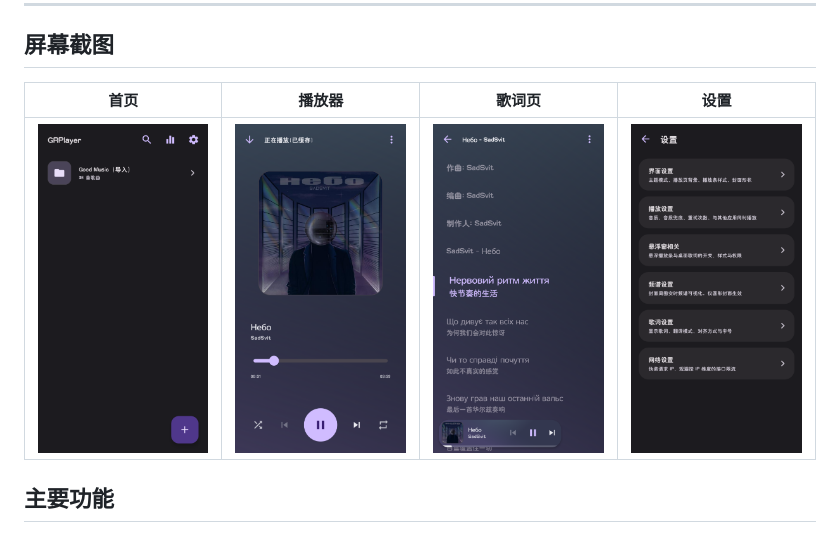
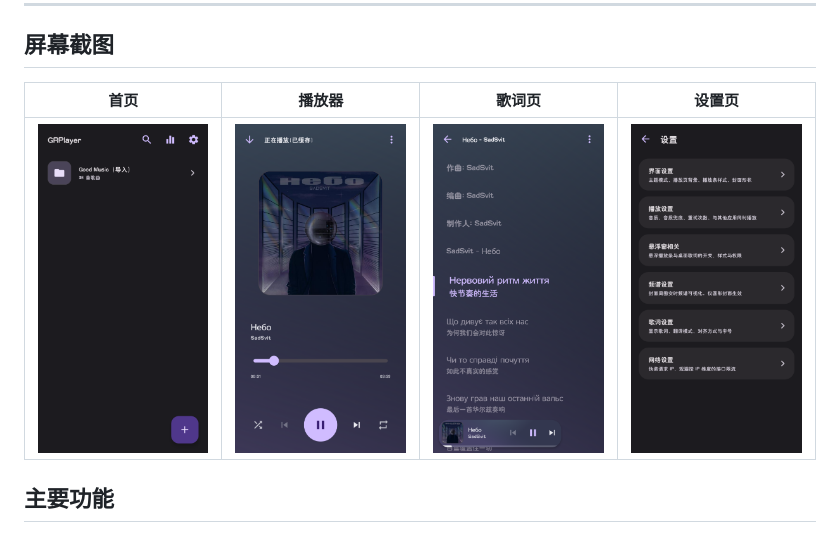
Before and after one commit to Gascy37/grplayer-app, a Markdown page: README.md, the part around one of its changes. Rendered like a GitHub page.

```diff
--- a/README.md
+++ b/README.md
@@ -17,5 +17,5 @@
 
 ## 屏幕截图
 
-| 首页 | 播放器 | 歌词页 | 设置 |
+| 首页 | 播放器 | 歌词页 | 设置页 |
 | :--: | :--: | :--: | :--: |
```
Also changed, not shown: other parts of README.md (+1 -1 lines).
